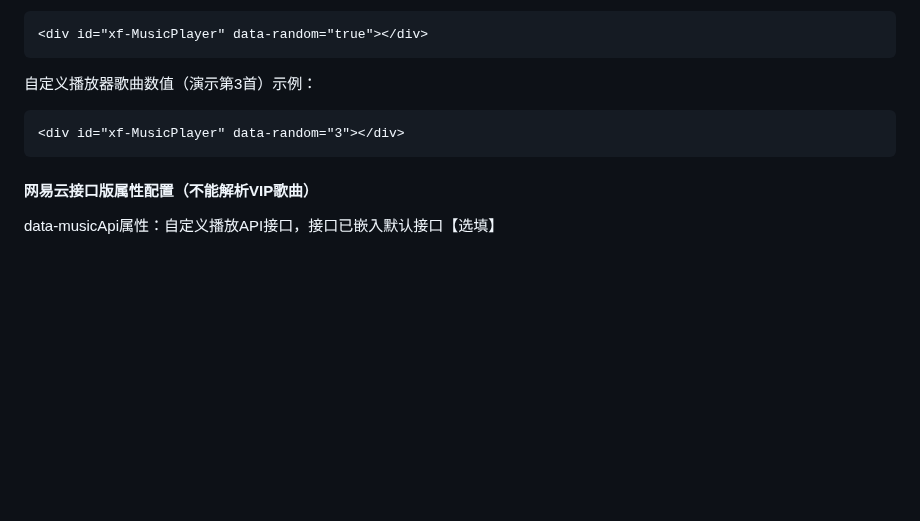
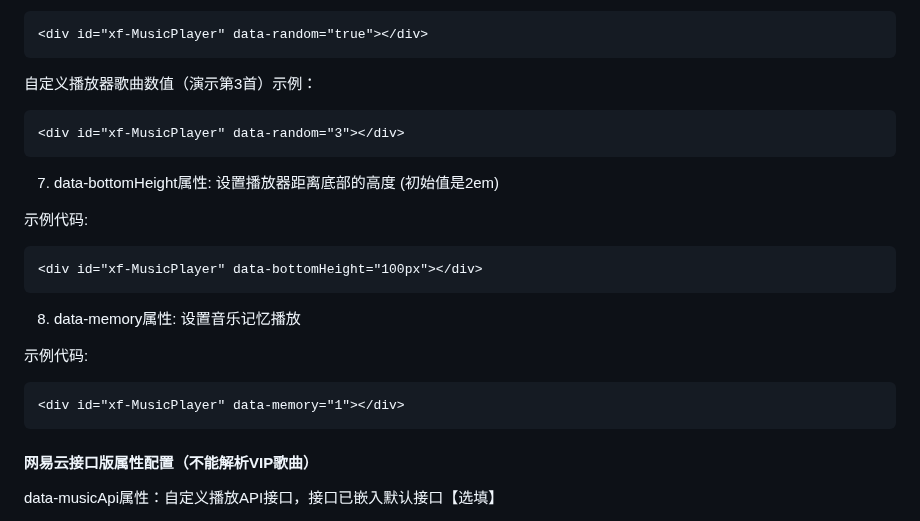
Before and after one commit to ToastNiam/music, a Markdown page: README.md, the part around the change. Rendered like a GitHub page; blank space fills up the shorter version.

Commit message:
新增记忆播放属性介绍
Signed-off-by: 小枫 <1809185784@qq.com>

````diff
--- a/README.md
+++ b/README.md
@@ -144,6 +144,20 @@ xf-MusicPlayer.js插件是一款由小枫独立开发的开源式的HTML5悬浮
 <div id="xf-MusicPlayer" data-random="3"></div>
 ```
 
+7. data-bottomHeight属性: 设置播放器距离底部的高度 (初始值是2em)
+
+示例代码:
+```
+<div id="xf-MusicPlayer" data-bottomHeight="100px"></div>
+```
+
+8. data-memory属性: 设置音乐记忆播放
+
+示例代码:
+```
+<div id="xf-MusicPlayer" data-memory="1"></div>
+```
+
 #### 网易云接口版属性配置（不能解析VIP歌曲）
 
 data-musicApi属性：自定义播放API接口，接口已嵌入默认接口【选填】
````
